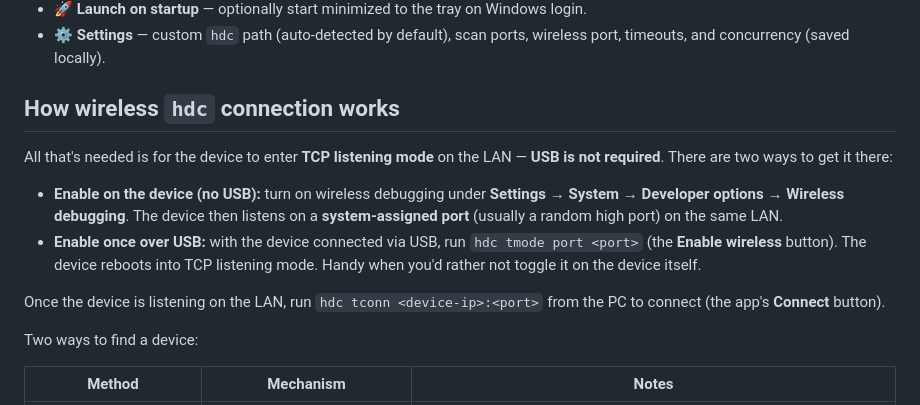
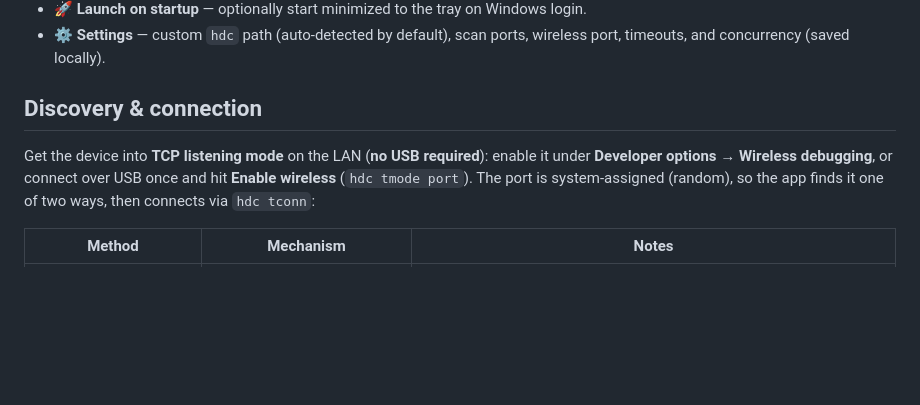
Before and after one commit to Tlntin/GetHdcDevices, a Markdown page: README.md, the part around the change. GitHub-like rendering; blank space fills up the shorter version.

```diff
--- a/README.md
+++ b/README.md
@@ -50,16 +50,9 @@ It ships as a single native `.exe` / `.msi` (~5 MB) with low memory usage, built
 - 🚀 **Launch on startup** — optionally start minimized to the tray on Windows login.
 - ⚙️ **Settings** — custom `hdc` path (auto-detected by default), scan ports, wireless port, timeouts, and concurrency (saved locally).
 
-## How wireless `hdc` connection works
+## Discovery & connection
 
-All that's needed is for the device to enter **TCP listening mode** on the LAN — **USB is not required**. There are two ways to get it there:
-
-- **Enable on the device (no USB):** turn on wireless debugging under **Settings → System → Developer options → Wireless debugging**. The device then listens on a **system-assigned port** (usually a random high port) on the same LAN.
-- **Enable once over USB:** with the device connected via USB, run `hdc tmode port <port>` (the **Enable wireless** button). The device reboots into TCP listening mode. Handy when you'd rather not toggle it on the device itself.
-
-Once the device is listening on the LAN, run `hdc tconn <device-ip>:<port>` from the PC to connect (the app's **Connect** button).
-
-Two ways to find a device:
+Get the device into **TCP listening mode** on the LAN (**no USB required**): enable it under **Developer options → Wireless debugging**, or connect over USB once and hit **Enable wireless** (`hdc tmode port`). The port is system-assigned (random), so the app finds it one of two ways, then connects via `hdc tconn`:
 
 | Method | Mechanism | Notes |
 | --- | --- | --- |
```
Also changed, not shown: README.zh-CN.md (+2 -9 lines).
